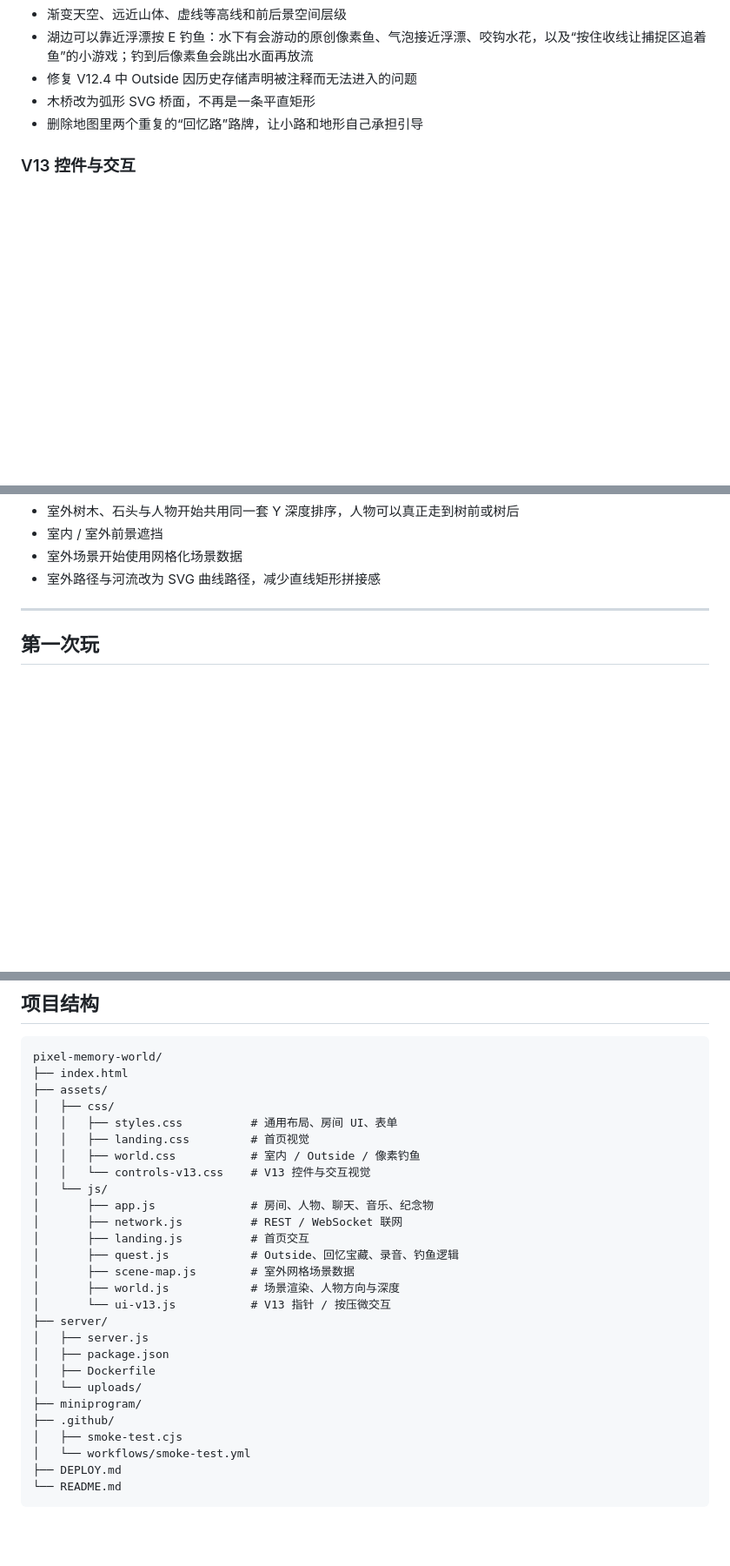
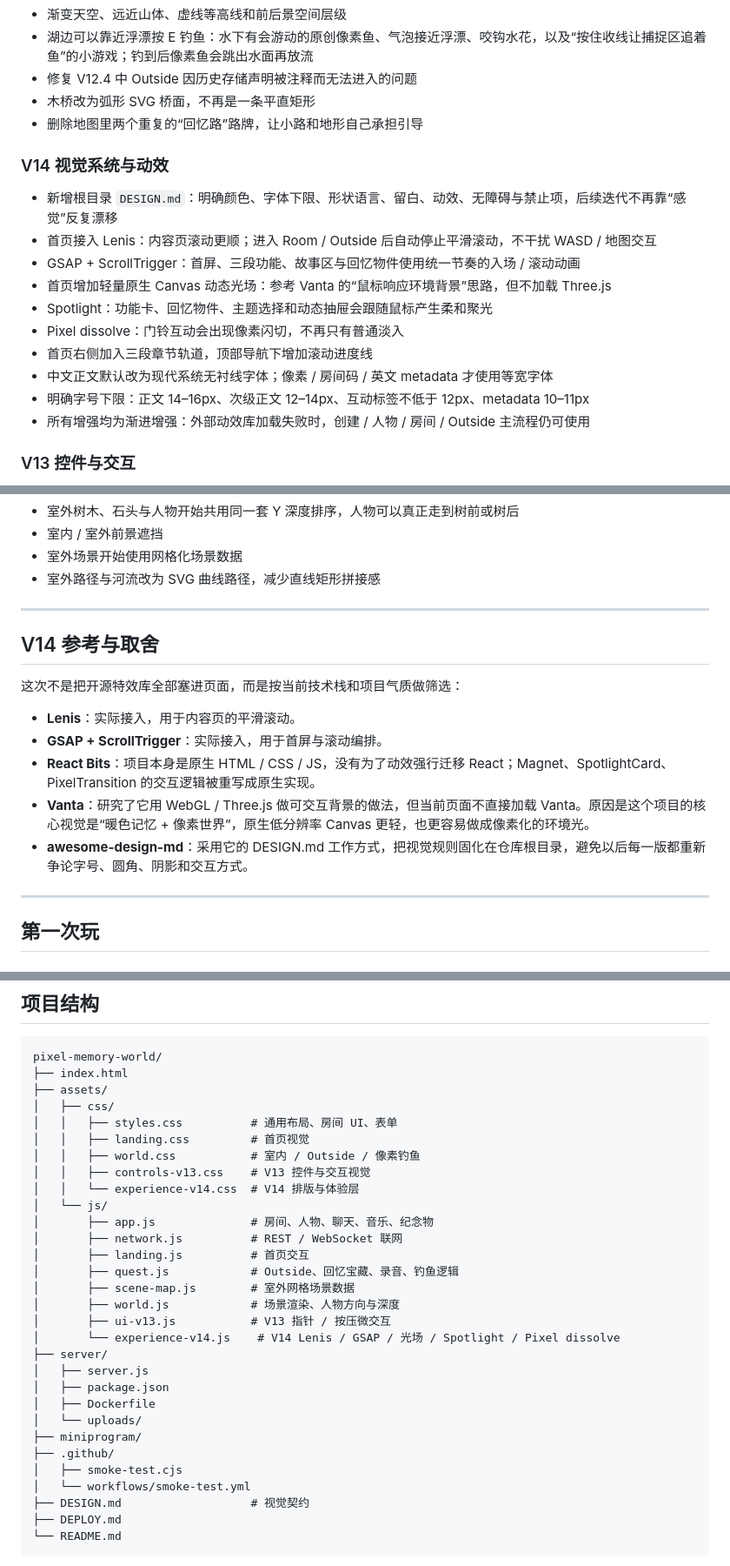
Before and after one commit to 2550993244-cmd/pixel-memory-world, a Markdown page: README.md, 3 parts joined by grey strips. Shown at 87% size. Rendered like a GitHub page; blank space fills up the shorter version.

Commit message:
Docs: describe V14 visual system and open-source design choices

```diff
--- a/README.md
+++ b/README.md
@@ -42,6 +42,18 @@
 - 木桥改为弧形 SVG 桥面，不再是一条平直矩形
 - 删除地图里两个重复的“回忆路”路牌，让小路和地形自己承担引导
 
+### V14 视觉系统与动效
+- 新增根目录 `DESIGN.md`：明确颜色、字体下限、形状语言、留白、动效、无障碍与禁止项，后续迭代不再靠“感觉”反复漂移
+- 首页接入 Lenis：内容页滚动更顺；进入 Room / Outside 后自动停止平滑滚动，不干扰 WASD / 地图交互
+- GSAP + ScrollTrigger：首屏、三段功能、故事区与回忆物件使用统一节奏的入场 / 滚动动画
+- 首页增加轻量原生 Canvas 动态光场：参考 Vanta 的“鼠标响应环境背景”思路，但不加载 Three.js
+- Spotlight：功能卡、回忆物件、主题选择和动态抽屉会跟随鼠标产生柔和聚光
+- Pixel dissolve：门铃互动会出现像素闪切，不再只有普通淡入
+- 首页右侧加入三段章节轨道，顶部导航下增加滚动进度线
+- 中文正文默认改为现代系统无衬线字体；像素 / 房间码 / 英文 metadata 才使用等宽字体
+- 明确字号下限：正文 14–16px、次级正文 12–14px、互动标签不低于 12px、metadata 10–11px
+- 所有增强均为渐进增强：外部动效库加载失败时，创建 / 人物 / 房间 / Outside 主流程仍可使用
+
 ### V13 控件与交互
 - 不再让所有按钮共享同一种方框外观
 - 主 CTA：胶囊式按钮 + 轻磁吸 + 指针光斑 + 箭头位移
@@ -69,6 +81,18 @@
 - 室内 / 室外前景遮挡
 - 室外场景开始使用网格化场景数据
 - 室外路径与河流改为 SVG 曲线路径，减少直线矩形拼接感
+
+---
+
+## V14 参考与取舍
+
+这次不是把开源特效库全部塞进页面，而是按当前技术栈和项目气质做筛选：
+
+- **Lenis**：实际接入，用于内容页的平滑滚动。
+- **GSAP + ScrollTrigger**：实际接入，用于首屏与滚动编排。
+- **React Bits**：项目本身是原生 HTML / CSS / JS，没有为了动效强行迁移 React；Magnet、SpotlightCard、PixelTransition 的交互逻辑被重写成原生实现。
+- **Vanta**：研究了它用 WebGL / Three.js 做可交互背景的做法，但当前页面不直接加载 Vanta。原因是这个项目的核心视觉是“暖色记忆 + 像素世界”，原生低分辨率 Canvas 更轻，也更容易做成像素化的环境光。
+- **awesome-design-md**：采用它的 DESIGN.md 工作方式，把视觉规则固化在仓库根目录，避免以后每一版都重新争论字号、圆角、阴影和交互方式。
 
 ---
 
@@ -105,7 +129,8 @@ pixel-memory-world/
 │   │   ├── styles.css          # 通用布局、房间 UI、表单
 │   │   ├── landing.css         # 首页视觉
 │   │   ├── world.css           # 室内 / Outside / 像素钓鱼
-│   │   └── controls-v13.css    # V13 控件与交互视觉
+│   │   ├── controls-v13.css    # V13 控件与交互视觉
+│   │   └── experience-v14.css  # V14 排版与体验层
 │   └── js/
 │       ├── app.js              # 房间、人物、聊天、音乐、纪念物
 │       ├── network.js          # REST / WebSocket 联网
@@ -113,7 +138,8 @@ pixel-memory-world/
 │       ├── quest.js            # Outside、回忆宝藏、录音、钓鱼逻辑
 │       ├── scene-map.js        # 室外网格场景数据
 │       ├── world.js            # 场景渲染、人物方向与深度
-│       └── ui-v13.js           # V13 指针 / 按压微交互
+│       ├── ui-v13.js           # V13 指针 / 按压微交互
+│       └── experience-v14.js    # V14 Lenis / GSAP / 光场 / Spotlight / Pixel dissolve
 ├── server/
 │   ├── server.js
 │   ├── package.json
@@ -123,6 +149,7 @@ pixel-memory-world/
 ├── .github/
 │   ├── smoke-test.cjs
 │   └── workflows/smoke-test.yml
+├── DESIGN.md                   # 视觉契约
 ├── DEPLOY.md
 └── README.md
 ~~~
```
Also changed, not shown: other parts of README.md (+4 -4 lines).
